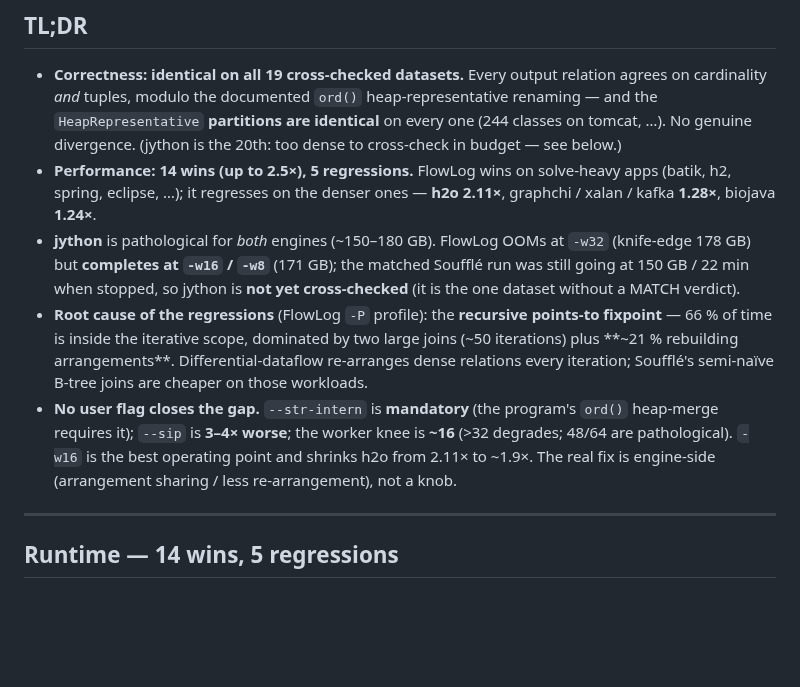
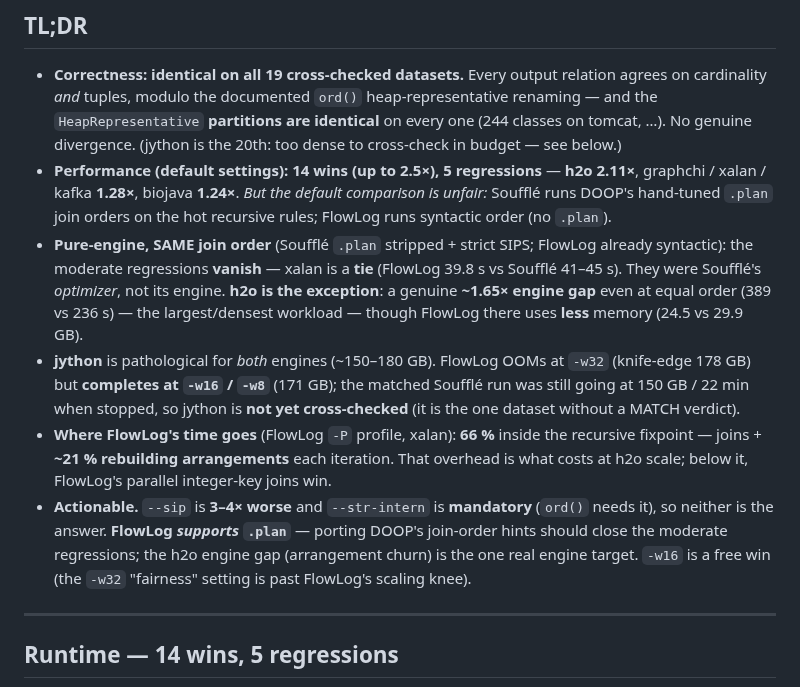
Before and after one commit to flowlog-rs/flowlog-bench, a Markdown page: docs/context_insensitive/findings.md, the part around one of its changes. GitHub-like rendering; blank space fills up the shorter version.

```diff
--- a/docs/context_insensitive/findings.md
+++ b/docs/context_insensitive/findings.md
@@ -17,23 +17,29 @@ Reproduce: `make` n/a — `bash scripts/context_insensitive_compare.sh` (reads
   heap-representative renaming — and the `HeapRepresentative` **partitions are
   identical** on every one (244 classes on tomcat, …). No genuine divergence.
   (jython is the 20th: too dense to cross-check in budget — see below.)
-- **Performance: 14 wins (up to 2.5×), 5 regressions.** FlowLog wins on
-  solve-heavy apps (batik, h2, spring, eclipse, …); it regresses on the denser
-  ones — **h2o 2.11×**, graphchi / xalan / kafka **1.28×**, biojava **1.24×**.
+- **Performance (default settings): 14 wins (up to 2.5×), 5 regressions** —
+  **h2o 2.11×**, graphchi / xalan / kafka **1.28×**, biojava **1.24×**. *But the
+  default comparison is unfair:* Soufflé runs DOOP's hand-tuned `.plan` join
+  orders on the hot recursive rules; FlowLog runs syntactic order (no `.plan`).
+- **Pure-engine, SAME join order** (Soufflé `.plan` stripped + strict SIPS;
+  FlowLog already syntactic): the moderate regressions **vanish** — xalan is a
+  **tie** (FlowLog 39.8 s vs Soufflé 41–45 s). They were Soufflé's *optimizer*,
+  not its engine. **h2o is the exception**: a genuine **~1.65× engine gap** even
+  at equal order (389 vs 236 s) — the largest/densest workload — though FlowLog
+  there uses **less** memory (24.5 vs 29.9 GB).
 - **jython** is pathological for *both* engines (~150–180 GB). FlowLog OOMs at
   `-w32` (knife-edge 178 GB) but **completes at `-w16` / `-w8`** (171 GB); the
   matched Soufflé run was still going at 150 GB / 22 min when stopped, so jython
   is **not yet cross-checked** (it is the one dataset without a MATCH verdict).
-- **Root cause of the regressions** (FlowLog `-P` profile): the **recursive
-  points-to fixpoint** — 66 % of time is inside the iterative scope, dominated
-  by two large joins (~50 iterations) plus **~21 % rebuilding arrangements**.
-  Differential-dataflow re-arranges dense relations every iteration; Soufflé's
-  semi-naïve B-tree joins are cheaper on those workloads.
-- **No user flag closes the gap.** `--str-intern` is **mandatory** (the program's
-  `ord()` heap-merge requires it); `--sip` is **3–4× worse**; the worker knee is
-  **~16** (>32 degrades; 48/64 are pathological). `-w16` is the best operating
-  point and shrinks h2o from 2.11× to ~1.9×. The real fix is engine-side
-  (arrangement sharing / less re-arrangement), not a knob.
+- **Where FlowLog's time goes** (FlowLog `-P` profile, xalan): **66 %** inside
+  the recursive fixpoint — joins + **~21 % rebuilding arrangements** each
+  iteration. That overhead is what costs at h2o scale; below it, FlowLog's
+  parallel integer-key joins win.
+- **Actionable.** `--sip` is **3–4× worse** and `--str-intern` is **mandatory**
+  (`ord()` needs it), so neither is the answer. **FlowLog *supports* `.plan`** —
+  porting DOOP's join-order hints should close the moderate regressions; the h2o
+  engine gap (arrangement churn) is the one real engine target. `-w16` is a free
+  win (the `-w32` "fairness" setting is past FlowLog's scaling knee).
 
 ---
 
```
Also changed, not shown: other parts of docs/context_insensitive/findings.md (+33 -5 lines), docs/context_insensitive/plots/same_order.png (added), 1 other file.
